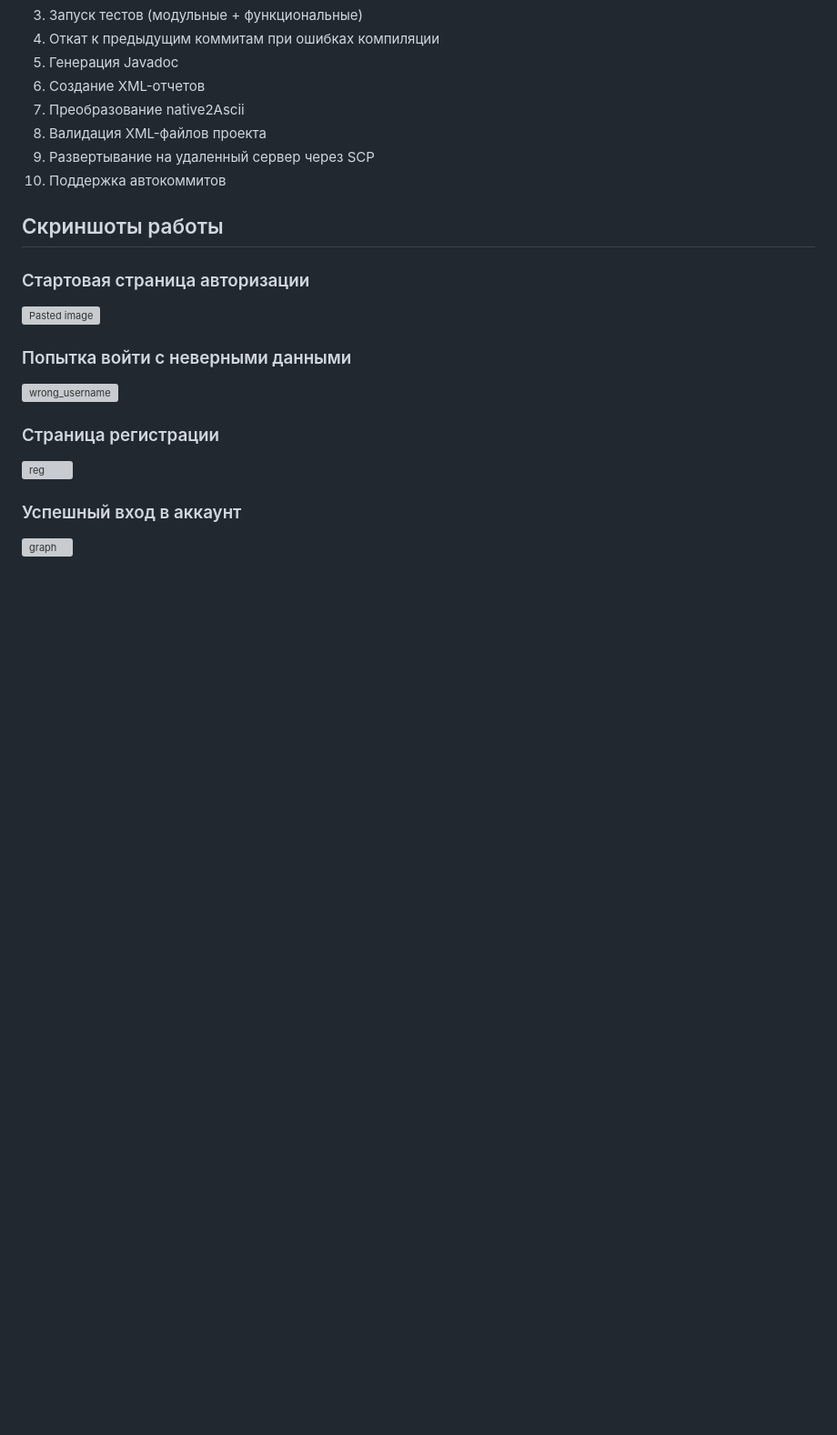
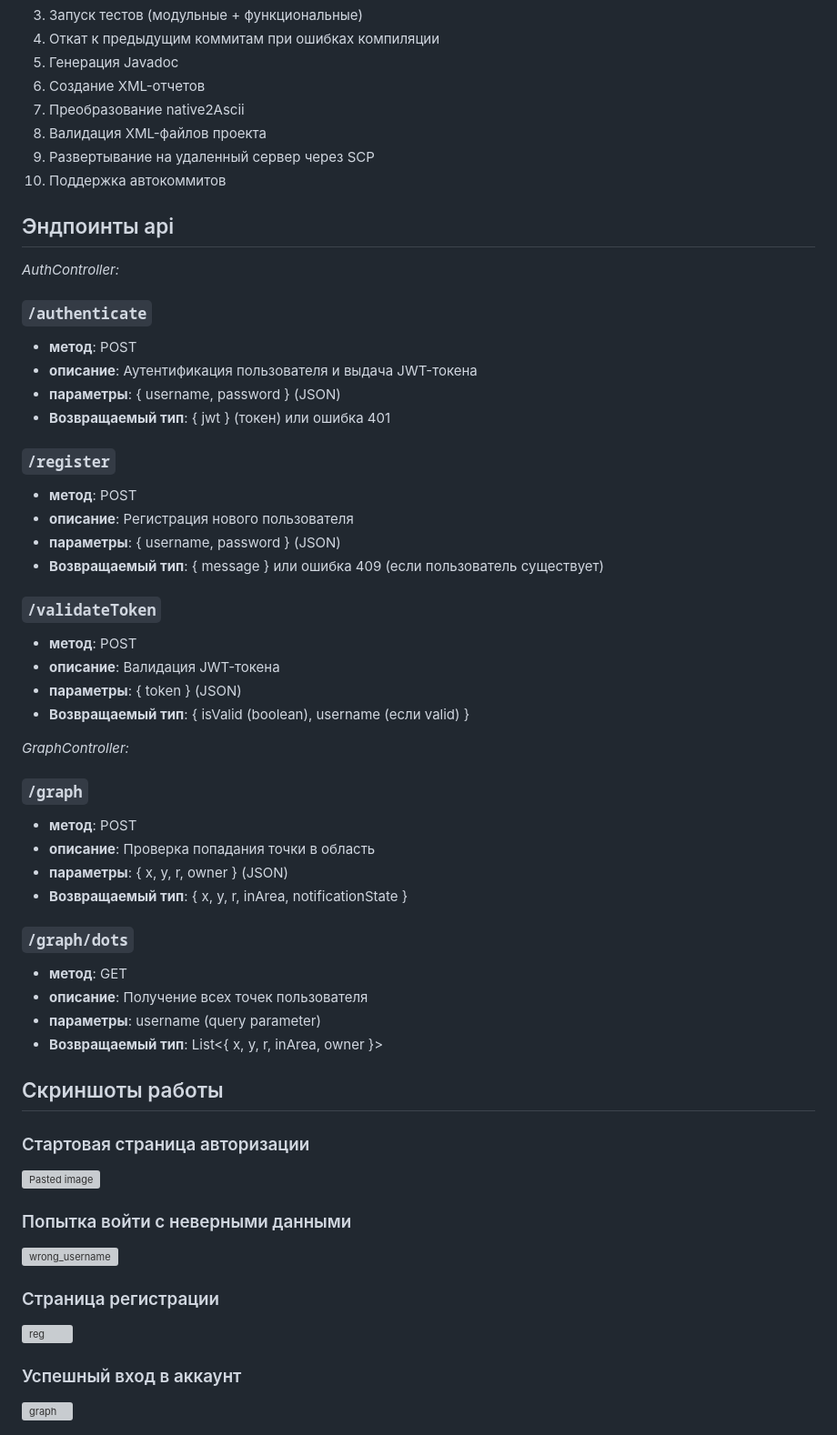
Before and after one commit to melonegoist/PointCheckerApplication, a Markdown page: README.md, the part around the change. Shown: that part at 91% size. Drawn GitHub-style; blank space fills up the shorter version; grey boxes are pictures that could not be loaded.

Commit message:
Update README.md (added endpoints)

```diff
--- a/README.md
+++ b/README.md
@@ -66,6 +66,42 @@ Point Checker - это SPA веб-приложение, позволяющее
 9. Развертывание на удаленный сервер через SCP
 10. Поддержка автокоммитов
 
+## Эндпоинты api
+
+_AuthController:_
+
+### `/authenticate`
+- **метод**: POST
+- **описание**: Аутентификация пользователя и выдача JWT-токена
+- **параметры**: 	{ username, password } (JSON)
+- **Возвращаемый тип**: { jwt } (токен) или ошибка 401
+
+### `/register`
+- **метод**: POST
+- **описание**: Регистрация нового пользователя
+- **параметры**: 	{ username, password } (JSON)
+- **Возвращаемый тип**: { message } или ошибка 409 (если пользователь существует)
+
+### `/validateToken`
+- **метод**: POST
+- **описание**: Валидация JWT-токена
+- **параметры**: 	{ token } (JSON)
+- **Возвращаемый тип**: { isValid (boolean), username (если valid) }
+
+_GraphController:_
+
+### `/graph`
+- **метод**: POST
+- **описание**: Проверка попадания точки в область
+- **параметры**: 	{ x, y, r, owner } (JSON)
+- **Возвращаемый тип**: { x, y, r, inArea, notificationState }
+
+### `/graph/dots`
+- **метод**: GET
+- **описание**: Получение всех точек пользователя
+- **параметры**: 	username (query parameter)
+- **Возвращаемый тип**: List<{ x, y, r, inArea, owner }>
+
 ## Скриншоты работы
 
 ### Стартовая страница авторизации
```
